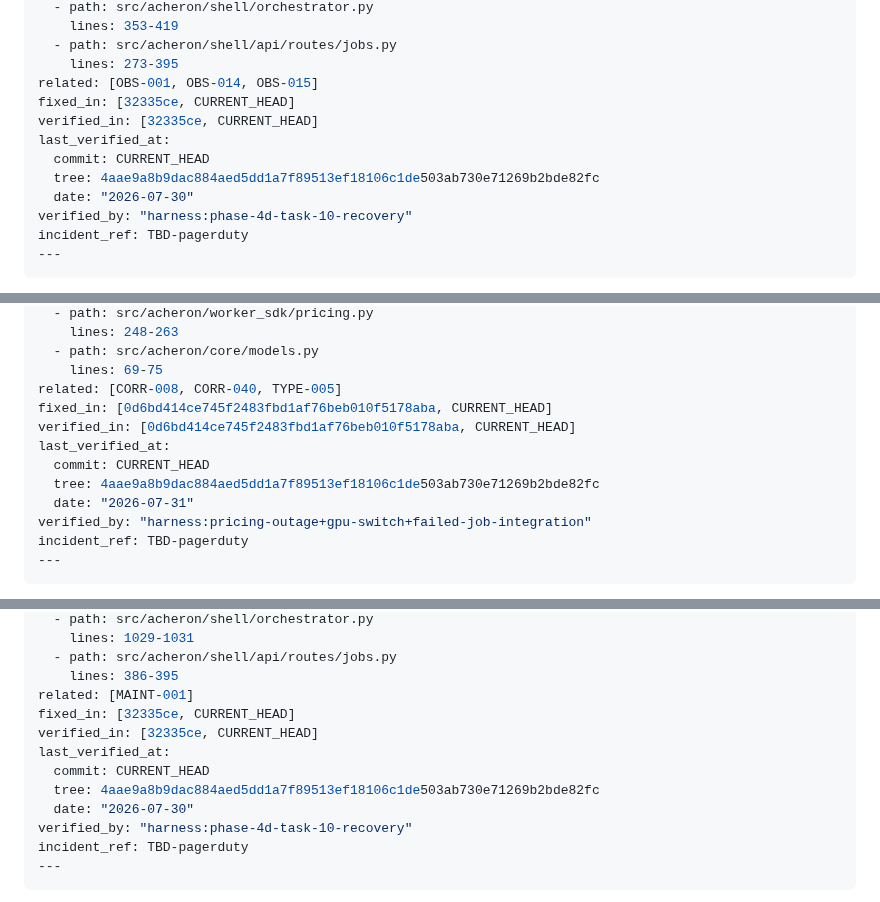
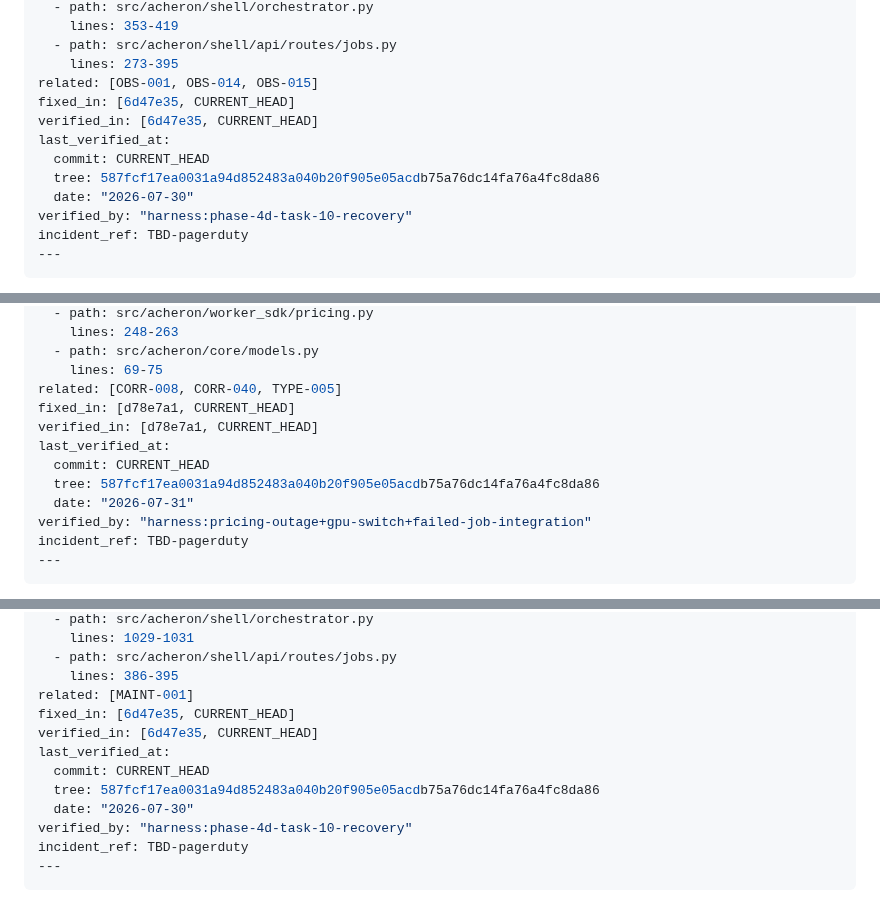
Before and after one commit to joaofauvel/acheron, a Markdown page: docs/ux_review/maint.md, 3 parts joined by grey strips. Drawn GitHub-style.

Commit message:
docs(ux-review): correct final subject evidence

```diff
--- a/docs/ux_review/maint.md
+++ b/docs/ux_review/maint.md
@@ -29,11 +29,11 @@ files:
   - path: src/acheron/shell/api/routes/jobs.py
     lines: 273-395
 related: [OBS-001, OBS-014, OBS-015]
-fixed_in: [32335ce, CURRENT_HEAD]
-verified_in: [32335ce, CURRENT_HEAD]
+fixed_in: [6d47e35, CURRENT_HEAD]
+verified_in: [6d47e35, CURRENT_HEAD]
 last_verified_at:
   commit: CURRENT_HEAD
-  tree: 4aae9a8b9dac884aed5dd1a7f89513ef18106c1de503ab730e71269b2bde82fc
+  tree: 587fcf17ea0031a94d852483a040b20f905e05acdb75a76dc14fa76a4fc8da86
   date: "2026-07-30"
 verified_by: "harness:phase-4d-task-10-recovery"
 incident_ref: TBD-pagerduty
@@ -68,11 +68,11 @@ files:
   - path: src/acheron/core/models.py
     lines: 69-75
 related: [CORR-008, CORR-040, TYPE-005]
-fixed_in: [0d6bd414ce745f2483fbd1af76beb010f5178aba, CURRENT_HEAD]
-verified_in: [0d6bd414ce745f2483fbd1af76beb010f5178aba, CURRENT_HEAD]
+fixed_in: [d78e7a1, CURRENT_HEAD]
+verified_in: [d78e7a1, CURRENT_HEAD]
 last_verified_at:
   commit: CURRENT_HEAD
-  tree: 4aae9a8b9dac884aed5dd1a7f89513ef18106c1de503ab730e71269b2bde82fc
+  tree: 587fcf17ea0031a94d852483a040b20f905e05acdb75a76dc14fa76a4fc8da86
   date: "2026-07-31"
 verified_by: "harness:pricing-outage+gpu-switch+failed-job-integration"
 incident_ref: TBD-pagerduty
@@ -289,11 +289,11 @@ files:
   - path: src/acheron/shell/api/routes/jobs.py
     lines: 386-395
 related: [MAINT-001]
-fixed_in: [32335ce, CURRENT_HEAD]
-verified_in: [32335ce, CURRENT_HEAD]
+fixed_in: [6d47e35, CURRENT_HEAD]
+verified_in: [6d47e35, CURRENT_HEAD]
 last_verified_at:
   commit: CURRENT_HEAD
-  tree: 4aae9a8b9dac884aed5dd1a7f89513ef18106c1de503ab730e71269b2bde82fc
+  tree: 587fcf17ea0031a94d852483a040b20f905e05acdb75a76dc14fa76a4fc8da86
   date: "2026-07-30"
 verified_by: "harness:phase-4d-task-10-recovery"
 incident_ref: TBD-pagerduty
```
Also changed, not shown: other parts of docs/ux_review/maint.md (+21 -21 lines), docs/ux_review/ops.md (+16 -16 lines).
